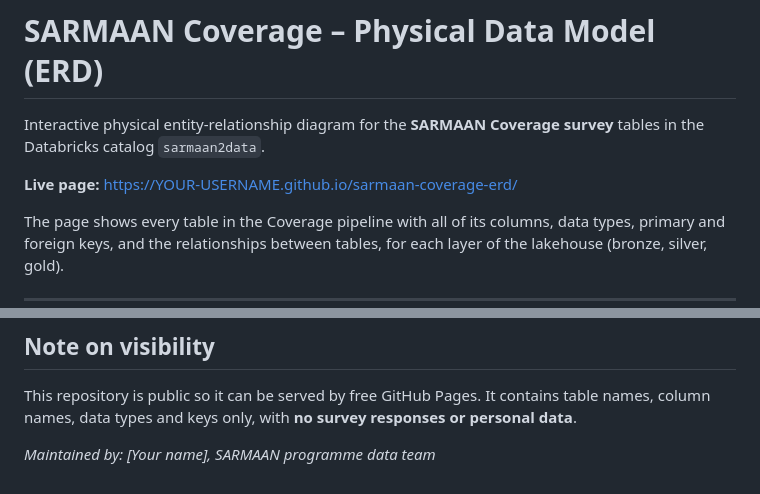
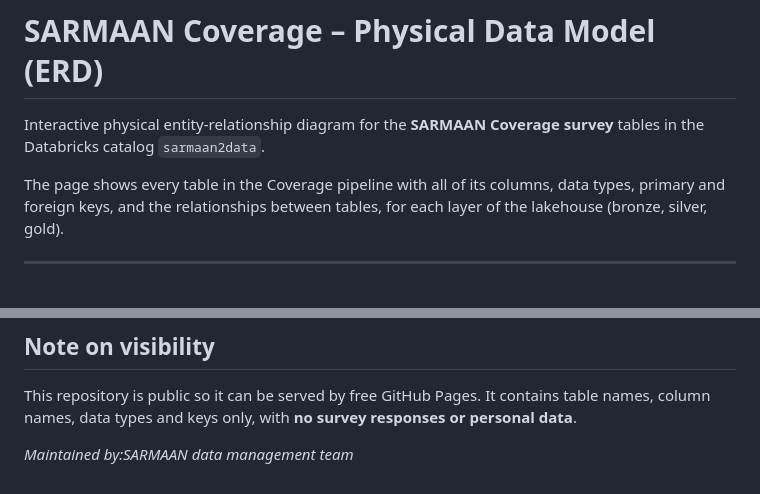
Before and after one commit to Abdulrahaman-A-Musa/sarmaan-coverage-erd, a Markdown page: README.md, 2 parts joined by grey strips. Rendered like a GitHub page; blank space fills up the shorter version.

Commit message:
Update README with new maintenance team information

```diff
--- a/README.md
+++ b/README.md
@@ -2,7 +2,6 @@
 
 Interactive physical entity-relationship diagram for the **SARMAAN Coverage survey** tables in the Databricks catalog `sarmaan2data`.
 
-**Live page:** https://YOUR-USERNAME.github.io/sarmaan-coverage-erd/
 
 The page shows every table in the Coverage pipeline with all of its columns, data types, primary and foreign keys, and the relationships between tables, for each layer of the lakehouse (bronze, silver, gold).
 
@@ -222,4 +221,4 @@ The page is one self-contained `index.html` with no external data files. It also
 
 This repository is public so it can be served by free GitHub Pages. It contains table names, column names, data types and keys only, with **no survey responses or personal data**.
 
-*Maintained by: [Your name], SARMAAN programme data team*
+*Maintained by:SARMAAN data management team*
```
